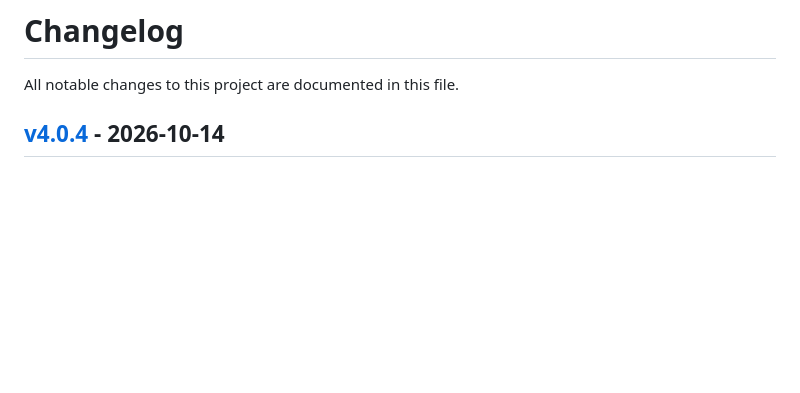
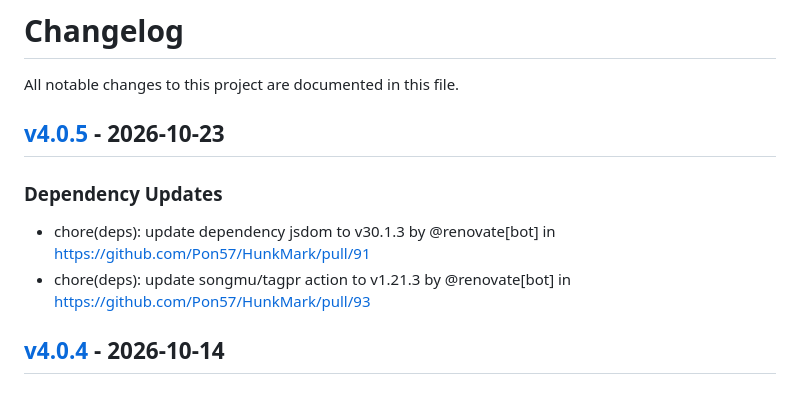
Before and after one commit to Pon57/HunkMark, a Markdown page: CHANGELOG.md, the part around the change. Drawn GitHub-style; blank space fills up the shorter version.

Commit message:
[tagpr] update CHANGELOG.md

```diff
--- a/CHANGELOG.md
+++ b/CHANGELOG.md
@@ -1,6 +1,12 @@
 # Changelog
 
 All notable changes to this project are documented in this file.
+
+## [v4.0.5](https://github.com/Pon57/HunkMark/compare/v4.0.4...v4.0.5) - 2026-10-23
+
+### Dependency Updates
+- chore(deps): update dependency jsdom to v30.1.3 by @renovate[bot] in https://github.com/Pon57/HunkMark/pull/91
+- chore(deps): update songmu/tagpr action to v1.21.3 by @renovate[bot] in https://github.com/Pon57/HunkMark/pull/93
 
 ## [v4.0.4](https://github.com/Pon57/HunkMark/compare/v4.0.3...v4.0.4) - 2026-10-14
 
```
